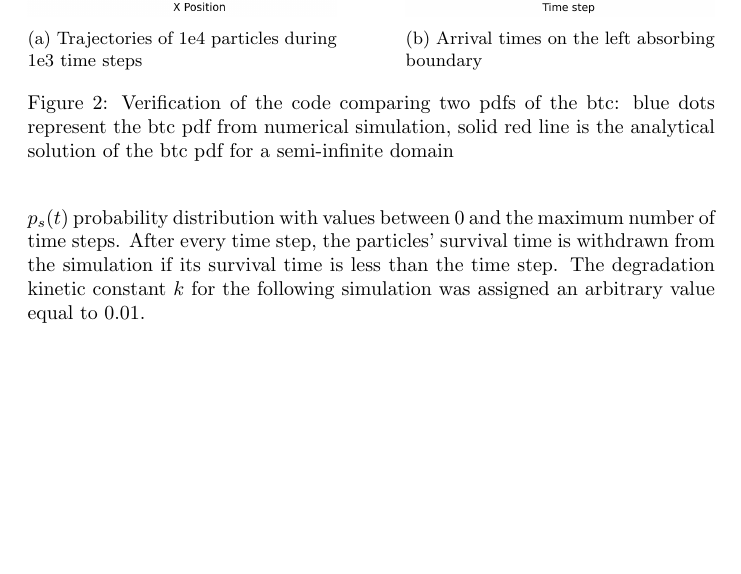
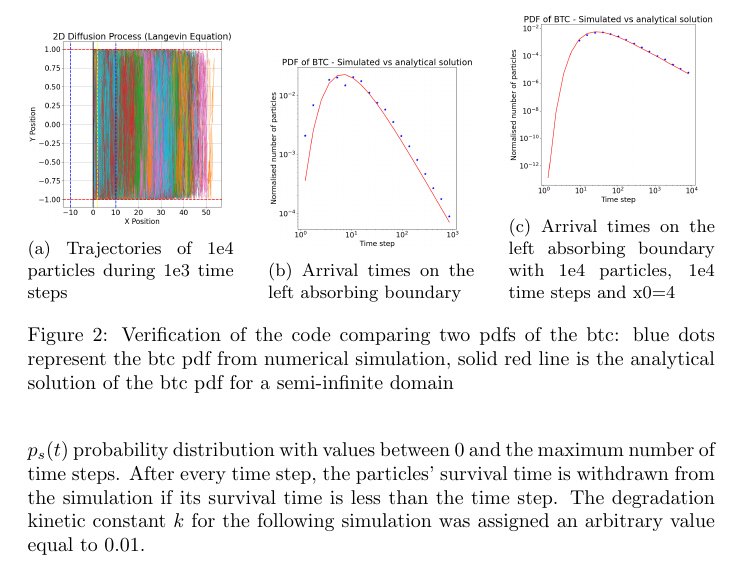
Before and after one commit to eugenioidaea/WeeklyMeetingNotes, a LaTeX document (main.tex): part of page 3 of 6, cut at the place of the change, the shorter picture padded with empty space. Compiled offline with pdfLaTeX.

Commit message:
Improved verification

```diff
--- a/main.tex
+++ b/main.tex
@@ -65,18 +65,25 @@ where $x_0$ is the distance between the vertical plane where particle are releas
 
 \begin{figure}[htbp]
     \centering
-    \begin{subfigure}[b]{0.45\textwidth}
+    \begin{subfigure}[b]{0.3\textwidth}
         \centering
         \includegraphics[width=\textwidth]{images/trajectoriesSemiInfinite.png} % Replace with your image path
         \caption{Trajectories of 1e4 particles during 1e3 time steps}
         \label{fig:subplotTrSemiInf}
     \end{subfigure}
     \hfill
-    \begin{subfigure}[b]{0.45\textwidth}
+    \begin{subfigure}[b]{0.3\textwidth}
         \centering
         \includegraphics[width=\textwidth]{images/verificationSemi-infinite.png} % Replace with your image path
         \caption{Arrival times on the left absorbing boundary}
         \label{fig:subplotVerSemiInf}
+    \end{subfigure}
+    \hfill
+    \begin{subfigure}[b]{0.3\textwidth}
+        \centering
+        \includegraphics[width=\textwidth]{images/verificationSemi-infiniteImproved.png} % Replace with your image path
+        \caption{Arrival times on the left absorbing boundary with 1e4 particles, 1e4 time steps and x0=4}
+        \label{fig:subplotVerSemiInfImproved}
     \end{subfigure}
     \caption{Verification of the code comparing two pdfs of the btc: blue dots represent the btc pdf from numerical simulation, solid red line is the analytical solution of the btc pdf for a semi-infinite domain}
     \label{fig:SemiInfinite}
```
